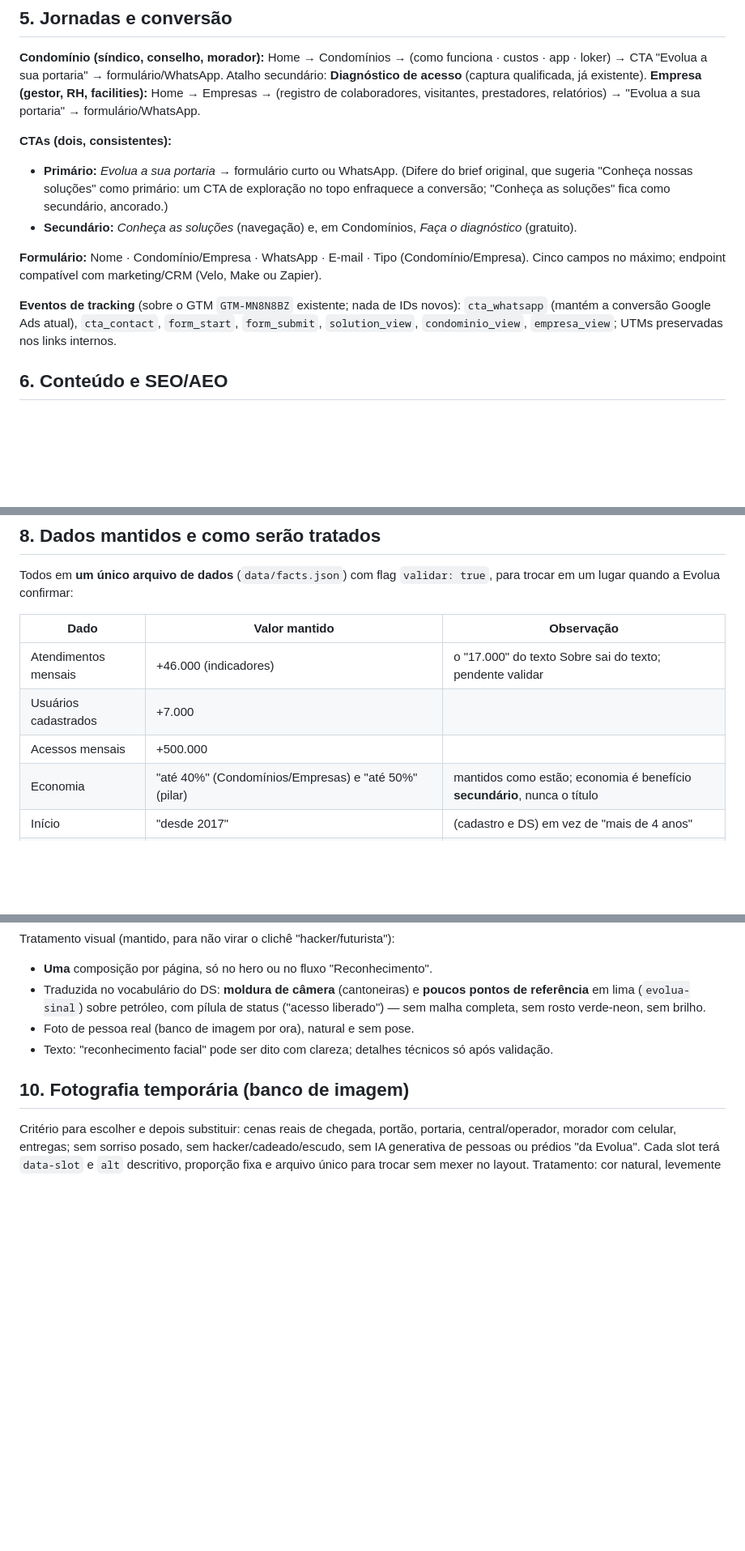
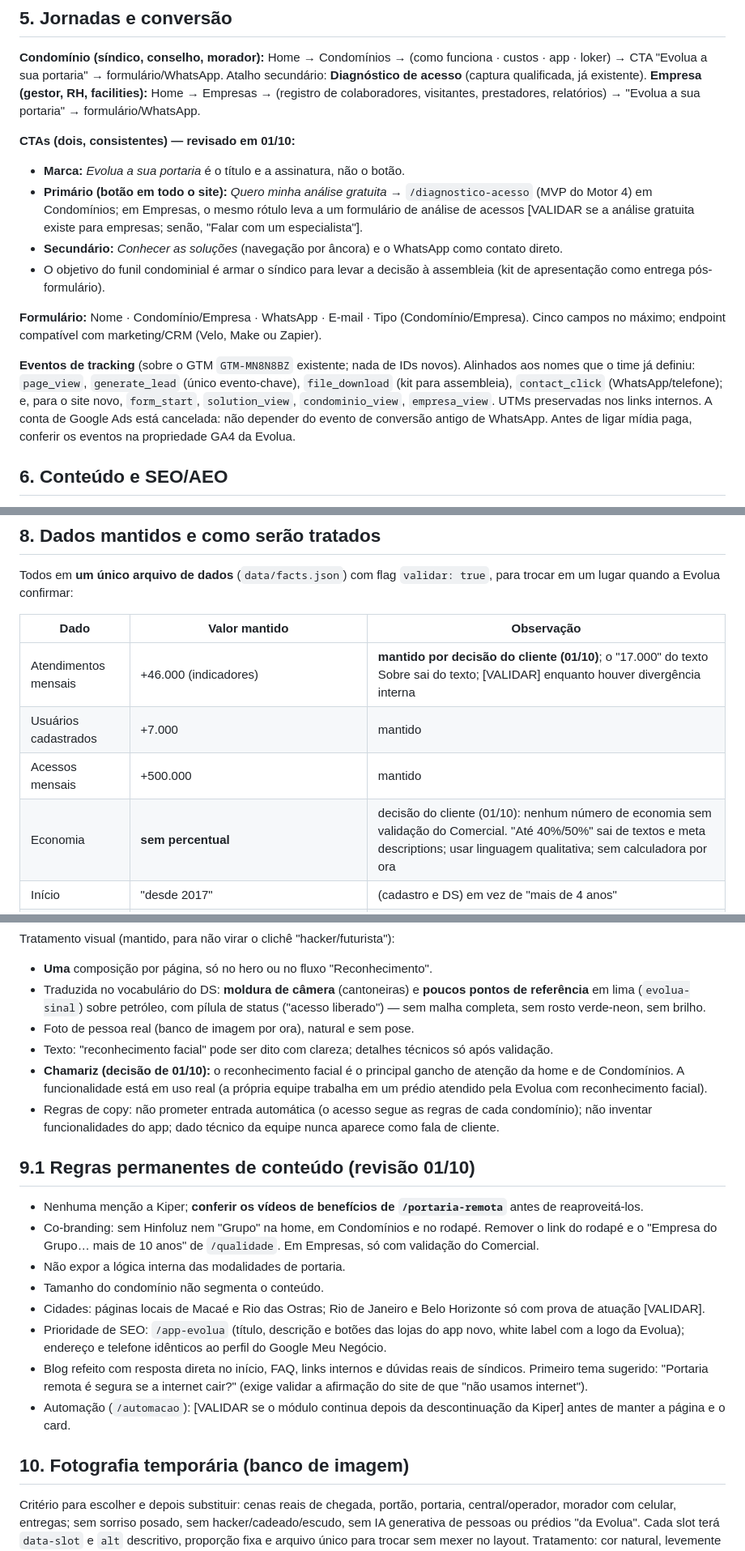
Before and after one commit to roznegr/Evolua_acesso, a Markdown page: docs/fase-b-arquitetura.md, 3 parts joined by grey strips. Shown at 81% size. Drawn GitHub-style; blank space fills up the shorter version.

```diff
--- a/docs/fase-b-arquitetura.md
+++ b/docs/fase-b-arquitetura.md
@@ -84,13 +84,15 @@ Menu atual: 12 itens em até 3 níveis (HOME, Sobre, Nossos Indicadores, PORTARI
 **Condomínio (síndico, conselho, morador):** Home → Condomínios → (como funciona · custos · app · loker) → CTA "Evolua a sua portaria" → formulário/WhatsApp. Atalho secundário: **Diagnóstico de acesso** (captura qualificada, já existente).
 **Empresa (gestor, RH, facilities):** Home → Empresas → (registro de colaboradores, visitantes, prestadores, relatórios) → "Evolua a sua portaria" → formulário/WhatsApp.
 
-**CTAs (dois, consistentes):**
-- **Primário:** *Evolua a sua portaria* → formulário curto ou WhatsApp. (Difere do brief original, que sugeria "Conheça nossas soluções" como primário: um CTA de exploração no topo enfraquece a conversão; "Conheça as soluções" fica como secundário, ancorado.)
-- **Secundário:** *Conheça as soluções* (navegação) e, em Condomínios, *Faça o diagnóstico* (gratuito).
+**CTAs (dois, consistentes) — revisado em 01/10:**
+- **Marca:** *Evolua a sua portaria* é o título e a assinatura, não o botão.
+- **Primário (botão em todo o site):** *Quero minha análise gratuita* → `/diagnostico-acesso` (MVP do Motor 4) em Condomínios; em Empresas, o mesmo rótulo leva a um formulário de análise de acessos [VALIDAR se a análise gratuita existe para empresas; senão, "Falar com um especialista"].
+- **Secundário:** *Conhecer as soluções* (navegação por âncora) e o WhatsApp como contato direto.
+- O objetivo do funil condominial é armar o síndico para levar a decisão à assembleia (kit de apresentação como entrega pós-formulário).
 
 **Formulário:** Nome · Condomínio/Empresa · WhatsApp · E-mail · Tipo (Condomínio/Empresa). Cinco campos no máximo; endpoint compatível com marketing/CRM (Velo, Make ou Zapier).
 
-**Eventos de tracking** (sobre o GTM `GTM-MN8N8BZ` existente; nada de IDs novos): `cta_whatsapp` (mantém a conversão Google Ads atual), `cta_contact`, `form_start`, `form_submit`, `solution_view`, `condominio_view`, `empresa_view`; UTMs preservadas nos links internos.
+**Eventos de tracking** (sobre o GTM `GTM-MN8N8BZ` existente; nada de IDs novos). Alinhados aos nomes que o time já definiu: `page_view`, `generate_lead` (único evento-chave), `file_download` (kit para assembleia), `contact_click` (WhatsApp/telefone); e, para o site novo, `form_start`, `solution_view`, `condominio_view`, `empresa_view`. UTMs preservadas nos links internos. A conta de Google Ads está cancelada: não depender do evento de conversão antigo de WhatsApp. Antes de ligar mídia paga, conferir os eventos na propriedade GA4 da Evolua.
 
 ## 6. Conteúdo e SEO/AEO
 
@@ -112,10 +114,10 @@ Todos em **um único arquivo de dados** (`data/facts.json`) com flag `validar: t
 
 | Dado | Valor mantido | Observação |
 |---|---|---|
-| Atendimentos mensais | +46.000 (indicadores) | o "17.000" do texto Sobre sai do texto; pendente validar |
-| Usuários cadastrados | +7.000 | |
-| Acessos mensais | +500.000 | |
-| Economia | "até 40%" (Condomínios/Empresas) e "até 50%" (pilar) | mantidos como estão; economia é benefício **secundário**, nunca o título |
+| Atendimentos mensais | +46.000 (indicadores) | **mantido por decisão do cliente (01/10)**; o "17.000" do texto Sobre sai do texto; [VALIDAR] enquanto houver divergência interna |
+| Usuários cadastrados | +7.000 | mantido |
+| Acessos mensais | +500.000 | mantido |
+| Economia | **sem percentual** | decisão do cliente (01/10): nenhum número de economia sem validação do Comercial. "Até 40%/50%" sai de textos e meta descriptions; usar linguagem qualitativa; sem calculadora por ora |
 | Início | "desde 2017" | (cadastro e DS) em vez de "mais de 4 anos" |
 | Contato | (22) 2142-6561 · comercial@evoluatech.com.br · endereço atual | |
 
@@ -132,6 +134,19 @@ Tratamento visual (mantido, para não virar o clichê "hacker/futurista"):
 - Traduzida no vocabulário do DS: **moldura de câmera** (cantoneiras) e **poucos pontos de referência** em lima (`evolua-sinal`) sobre petróleo, com pílula de status ("acesso liberado") — sem malha completa, sem rosto verde-neon, sem brilho.
 - Foto de pessoa real (banco de imagem por ora), natural e sem pose.
 - Texto: "reconhecimento facial" pode ser dito com clareza; detalhes técnicos só após validação.
+- **Chamariz (decisão de 01/10):** o reconhecimento facial é o principal gancho de atenção da home e de Condomínios. A funcionalidade está em uso real (a própria equipe trabalha em um prédio atendido pela Evolua com reconhecimento facial).
+- Regras de copy: não prometer entrada automática (o acesso segue as regras de cada condomínio); não inventar funcionalidades do app; dado técnico da equipe nunca aparece como fala de cliente.
+
+## 9.1 Regras permanentes de conteúdo (revisão 01/10)
+
+- Nenhuma menção a Kiper; **conferir os vídeos de benefícios de `/portaria-remota`** antes de reaproveitá-los.
+- Co-branding: sem Hinfoluz nem "Grupo" na home, em Condomínios e no rodapé. Remover o link do rodapé e o "Empresa do Grupo… mais de 10 anos" de `/qualidade`. Em Empresas, só com validação do Comercial.
+- Não expor a lógica interna das modalidades de portaria.
+- Tamanho do condomínio não segmenta o conteúdo.
+- Cidades: páginas locais de Macaé e Rio das Ostras; Rio de Janeiro e Belo Horizonte só com prova de atuação [VALIDAR].
+- Prioridade de SEO: `/app-evolua` (título, descrição e botões das lojas do app novo, white label com a logo da Evolua); endereço e telefone idênticos ao perfil do Google Meu Negócio.
+- Blog refeito com resposta direta no início, FAQ, links internos e dúvidas reais de síndicos. Primeiro tema sugerido: "Portaria remota é segura se a internet cair?" (exige validar a afirmação do site de que "não usamos internet").
+- Automação (`/automacao`): [VALIDAR se o módulo continua depois da descontinuação da Kiper] antes de manter a página e o card.
 
 ## 10. Fotografia temporária (banco de imagem)
 
```
Also changed, not shown: other parts of docs/fase-b-arquitetura.md (+3 -3 lines), docs/fase-c-wireframe-home.md (added, +192 -0 lines).
